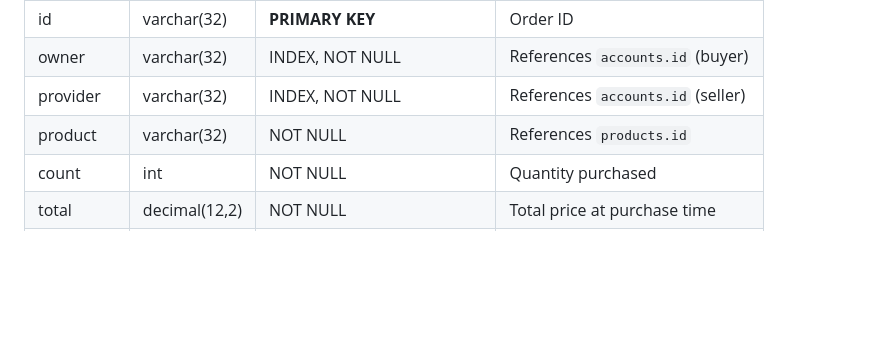
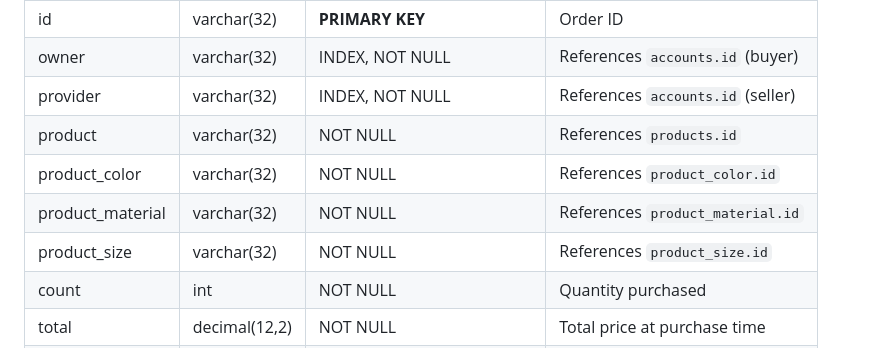
Before and after one commit to AryaFardmanesh/Dibassories, a Markdown page: docs/DATABASE_SCHEMA.md, the part around the change. Rendered like a GitHub page; blank space fills up the shorter version.

Commit message:
Update: database shema.

```diff
--- a/docs/DATABASE_SCHEMA.md
+++ b/docs/DATABASE_SCHEMA.md
@@ -153,6 +153,9 @@ Stores all placed orders (one order per product).
 | owner | varchar(32) | INDEX, NOT NULL | References `accounts.id` (buyer) |
 | provider | varchar(32) | INDEX, NOT NULL | References `accounts.id` (seller) |
 | product | varchar(32) | NOT NULL | References `products.id` |
+| product_color | varchar(32) | NOT NULL | References `product_color.id` |
+| product_material | varchar(32) | NOT NULL | References `product_material.id` |
+| product_size | varchar(32) | NOT NULL | References `product_size.id` |
 | count | int | NOT NULL | Quantity purchased |
 | total | decimal(12,2) | NOT NULL | Total price at purchase time |
 | phone | varchar(12) | NOT NULL | Phone number |
```
